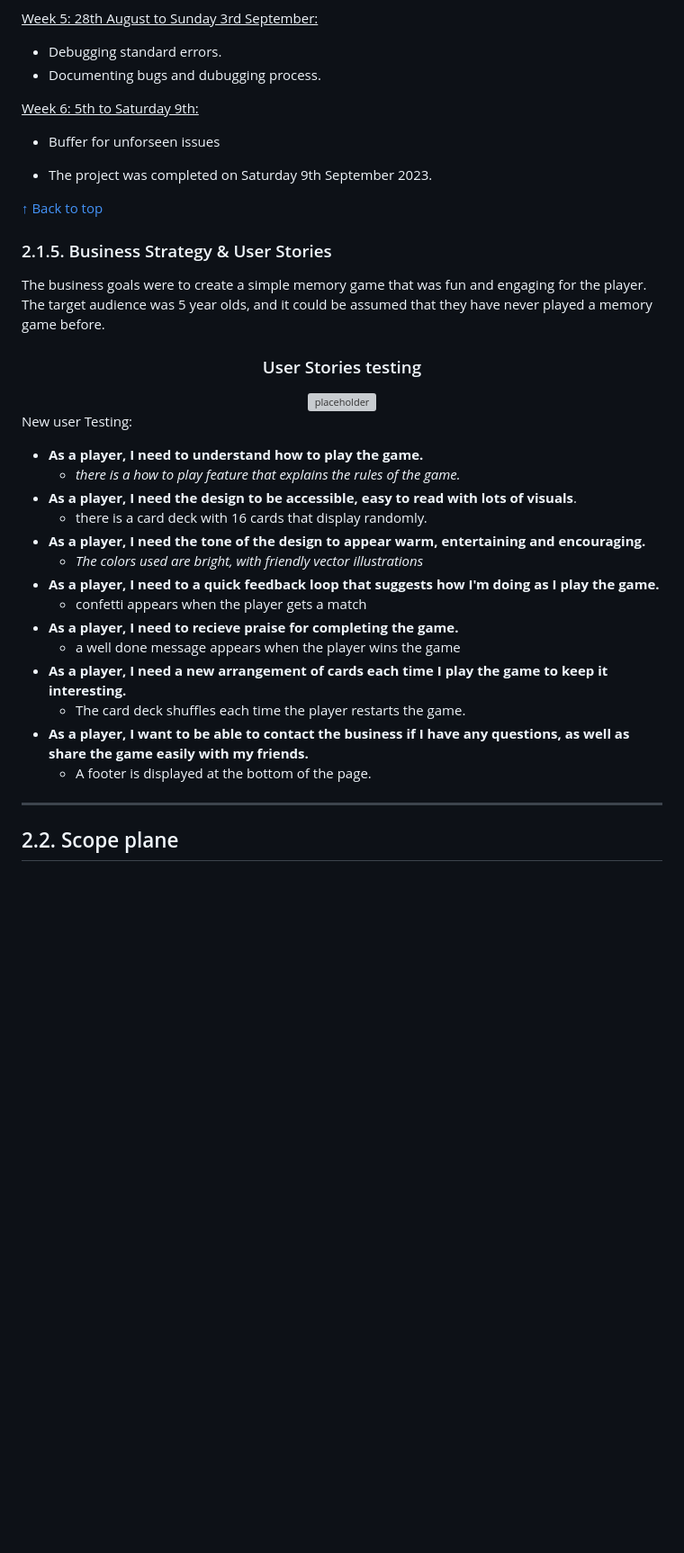
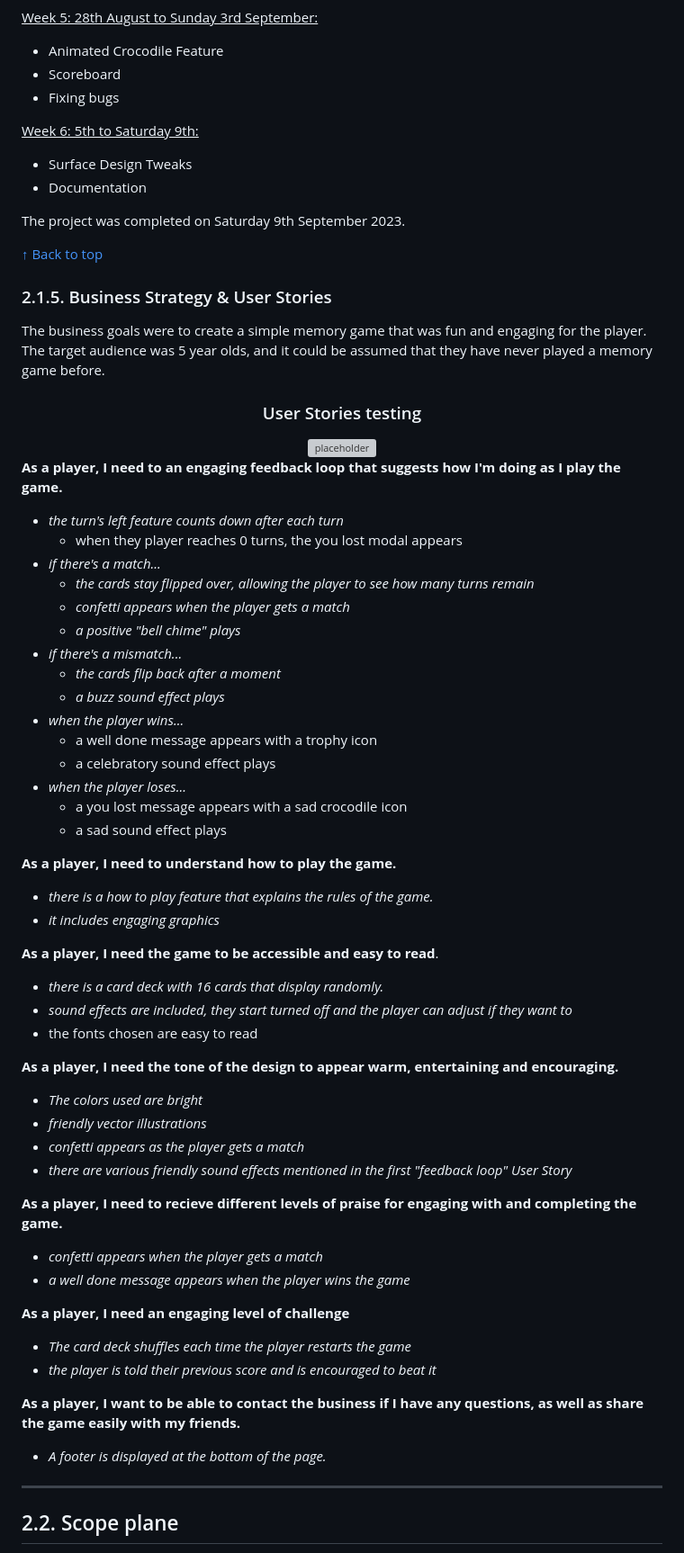
Before and after one commit to lmcrean/Crocodile-Kingdom, a Markdown page: README.md, the part around the change printed below. Shown: that part at 90% size. Rendered like a GitHub page; blank space fills up the shorter version; grey boxes are pictures that could not be loaded.

```diff
--- a/README.md
+++ b/README.md
@@ -275,14 +275,16 @@ The timeline for the project was as follows:
 
 <u>Week 5: 28th August to Sunday 3rd September:</u>
 
-- Debugging standard errors.
-- Documenting bugs and dubugging process.
+- Animated Crocodile Feature
+- Scoreboard
+- Fixing bugs
 
 <u>Week 6: 5th to Saturday 9th: </u>
 
-- Buffer for unforseen issues
+- Surface Design Tweaks
+- Documentation
 
-- The project was completed on Saturday 9th September 2023.
+The project was completed on Saturday 9th September 2023.
 
 [↑ Back to top](#Portfolio-Project-2-with-Javascript)
 
@@ -296,22 +298,54 @@ The business goals were to create a simple memory game that was fun and engaging
 <img alt="placeholder" src="assets/media/documentation/userimage.svg" width="300px" >
  </div>
 
-New user Testing:
 
-- **As a player, I need to understand how to play the game.**
+
+
+  **As a player, I need to an engaging feedback loop that suggests how I'm doing as I play the game.**<i>
+  - *the turn's left feature counts down after each turn*
+    - when they player reaches 0 turns, the you lost modal appears
+  -  *if there's a match...*
+     -  *the cards stay flipped over, allowing the player to see how many turns remain*
+     -  *confetti appears when the player gets a match*
+     -  *a positive "bell chime" plays*
+  -  *if there's a mismatch...*
+     -  *the cards flip back after a moment*
+     -  *a buzz sound effect plays*
+  - *when the player wins...*
+    - a well done message appears with a trophy icon
+    - a celebratory sound effect plays
+  - *when the player loses...*
+    - a you lost message appears with a sad crocodile icon
+    - a sad sound effect plays
+</i>
+
+**As a player, I need to understand how to play the game.**
   - *there is a how to play feature that explains the rules of the game.*
-- **As a player, I need the design to be accessible, easy to read with lots of visuals**.
-  - there is a card deck with 16 cards that display randomly.
-- **As a player, I need the tone of the design to appear warm, entertaining and encouraging.**
-  - *The colors used are bright, with friendly vector illustrations*
-- **As a player, I need to a quick feedback loop that suggests how I'm doing as I play the game.**
-  - confetti appears when the player gets a match
-- **As a player, I need to recieve praise for completing the game.**
-   - a well done message appears when the player wins the game
-- **As a player, I need a new arrangement of cards each time I play the game to keep it interesting.**
-  - The card deck shuffles each time the player restarts the game.
-- **As a player, I want to be able to contact the business if I have any questions, as well as share the game easily with my friends.**
-  - A footer is displayed at the bottom of the page.
+  - *it includes engaging graphics*
+
+
+**As a player, I need the game to be accessible and easy to read**.<i>
+- *there is a card deck with 16 cards that display randomly.*
+- *sound effects are included, they start turned off and the player can adjust if they want to*
+- the fonts chosen are easy to read
+</i>
+
+**As a player, I need the tone of the design to appear warm, entertaining and encouraging.**
+  - *The colors used are bright*
+  - *friendly vector illustrations*
+  - *confetti appears as the player gets a match*
+  - *there are various friendly sound effects mentioned in the first "feedback loop" User Story*
+
+**As a player, I need to recieve different levels of praise for engaging with and completing the game.**
+   -  *confetti appears when the player gets a match*
+   -  *a well done message appears when the player wins the game*
+
+**As a player, I need an engaging level of challenge**
+  - *The card deck shuffles each time the player restarts the game*
+  - *the player is told their previous score and is encouraged to beat it*
+
+**As a player, I want to be able to contact the business if I have any questions, as well as share the game easily with my friends.**
+  - *A footer is displayed at the bottom of the page.*
 
 ***
 
```
Also changed, not shown: other parts of README.md (+1 -1 lines), issues.md (+18 -0 lines), assets/media/issues/2023-08-28-14-04-49.png (added), 2 other files.
